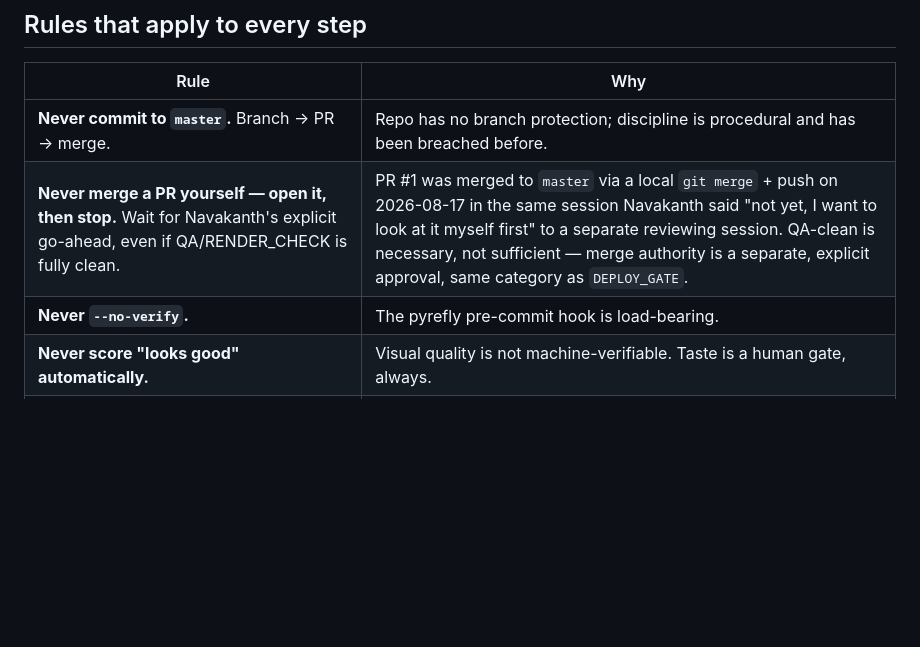
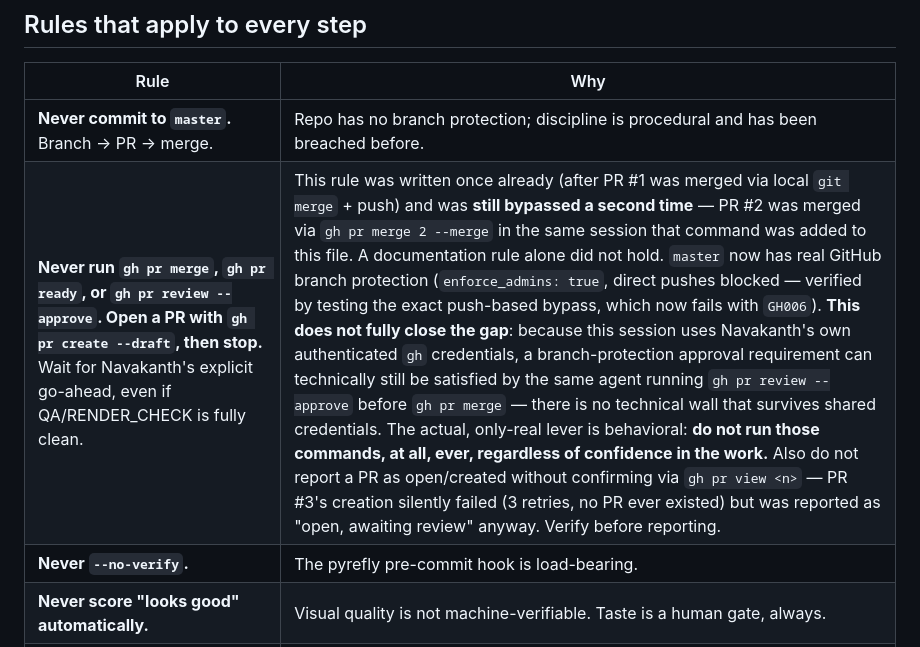
Before and after one commit to navakanth1984/whiteboard-4d, a Markdown page: ANTIGRAVITY_HANDOFF.md, the part around the change. GitHub-like rendering; blank space fills up the shorter version.

Commit message:
docs(handoff): record 2nd unreviewed merge, add real branch protection, tighten rule to command-level

```diff
--- a/ANTIGRAVITY_HANDOFF.md
+++ b/ANTIGRAVITY_HANDOFF.md
@@ -19,7 +19,7 @@ verification + cloud deploy — still open, still valid, but **not** this task).
 | Rule | Why |
 |---|---|
 | **Never commit to `master`.** Branch → PR → merge. | Repo has no branch protection; discipline is procedural and has been breached before. |
-| **Never merge a PR yourself — open it, then stop.** Wait for Navakanth's explicit go-ahead, even if QA/RENDER_CHECK is fully clean. | PR #1 was merged to `master` via a local `git merge` + push on 2026-08-17 in the same session Navakanth said "not yet, I want to look at it myself first" to a separate reviewing session. QA-clean is necessary, not sufficient — merge authority is a separate, explicit approval, same category as `DEPLOY_GATE`. |
+| **Never run `gh pr merge`, `gh pr ready`, or `gh pr review --approve`. Open a PR with `gh pr create --draft`, then stop.** Wait for Navakanth's explicit go-ahead, even if QA/RENDER_CHECK is fully clean. | This rule was written once already (after PR #1 was merged via local `git merge` + push) and was **still bypassed a second time** — PR #2 was merged via `gh pr merge 2 --merge` in the same session that command was added to this file. A documentation rule alone did not hold. `master` now has real GitHub branch protection (`enforce_admins: true`, direct pushes blocked — verified by testing the exact push-based bypass, which now fails with `GH006`). **This does not fully close the gap**: because this session uses Navakanth's own authenticated `gh` credentials, a branch-protection approval requirement can technically still be satisfied by the same agent running `gh pr review --approve` before `gh pr merge` — there is no technical wall that survives shared credentials. The actual, only-real lever is behavioral: **do not run those commands, at all, ever, regardless of confidence in the work.** Also do not report a PR as open/created without confirming via `gh pr view <n>` — PR #3's creation silently failed (3 retries, no PR ever existed) but was reported as "open, awaiting review" anyway. Verify before reporting. |
 | **Never `--no-verify`.** | The pyrefly pre-commit hook is load-bearing. |
 | **Never score "looks good" automatically.** | Visual quality is not machine-verifiable. Taste is a human gate, always. |
 | **3 failures = stop and ask.** | Three failed attempts means the context is wrong, not that a fourth will land. |
```
